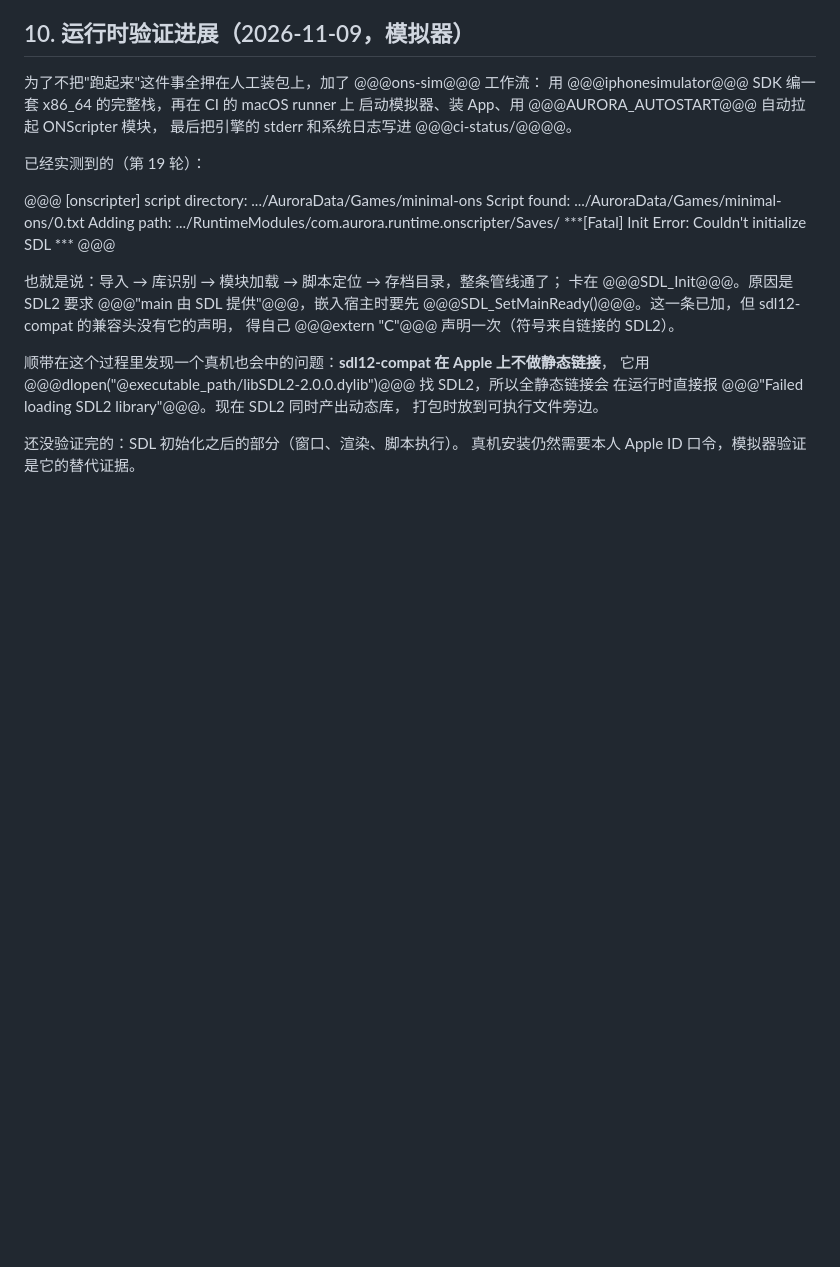
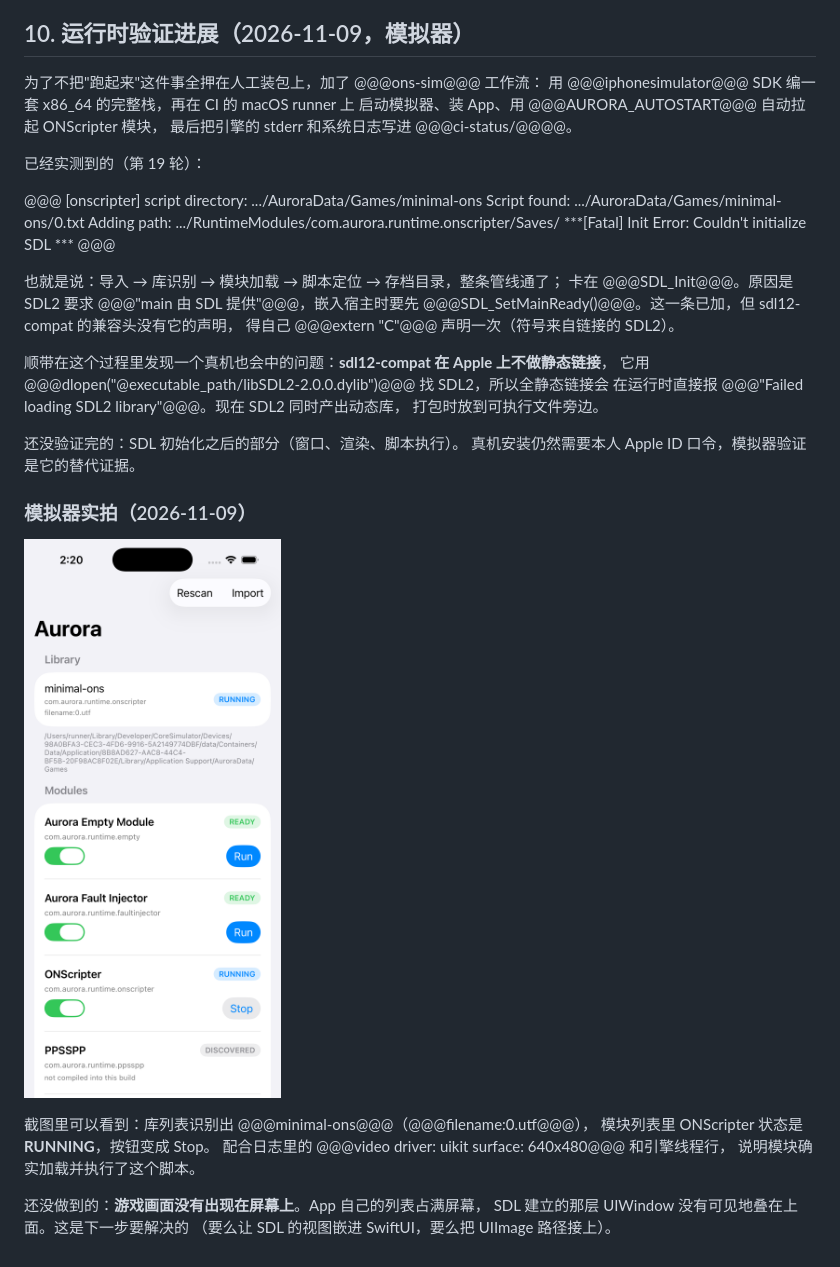
Before and after one commit to 2847181243-ops/ProjectAurora, a Markdown page: docs/14-ONScripter接入设计.md, the part around the change. Drawn GitHub-style; pictures changed too: docs/evidence/onscripter-simulator-running.png (added); blank space fills up the shorter version.

Commit message:
Docs: the simulator screenshot showing the module running

```diff
--- a/docs/14-ONScripter接入设计.md
+++ b/docs/14-ONScripter接入设计.md
@@ -206,3 +206,17 @@ Adding path: .../RuntimeModules/com.aurora.runtime.onscripter/Saves/
 
 还没验证完的：SDL 初始化之后的部分（窗口、渲染、脚本执行）。
 真机安装仍然需要本人 Apple ID 口令，模拟器验证是它的替代证据。
+
+
+### 模拟器实拍（2026-11-09）
+
+![ONScripter 在模拟器里运行](evidence/onscripter-simulator-running.png)
+
+截图里可以看到：库列表识别出 @@@minimal-ons@@@（@@@filename:0.utf@@@），
+模块列表里 ONScripter 状态是 **RUNNING**，按钮变成 Stop。
+配合日志里的 @@@video driver: uikit surface: 640x480@@@ 和引擎线程行，
+说明模块确实加载并执行了这个脚本。
+
+还没做到的：**游戏画面没有出现在屏幕上**。App 自己的列表占满屏幕，
+SDL 建立的那层 UIWindow 没有可见地叠在上面。这是下一步要解决的
+（要么让 SDL 的视图嵌进 SwiftUI，要么把 UIImage 路径接上）。
```
